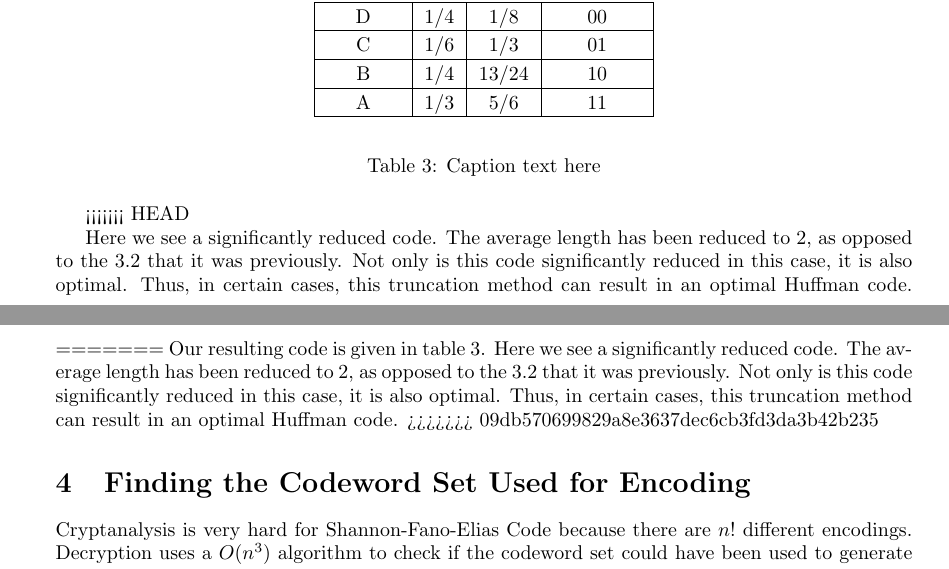
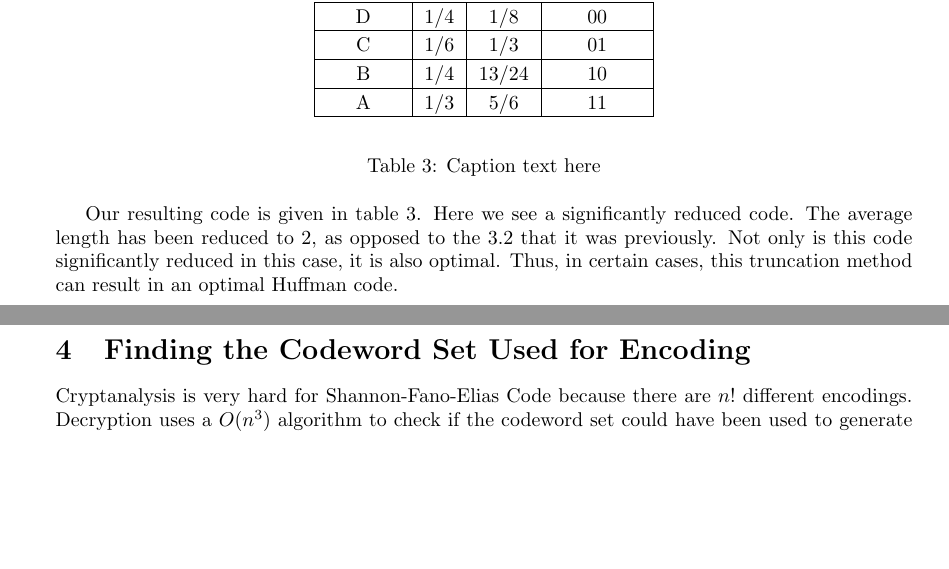
Before and after one commit to vofp/CS527, a LaTeX document (term_paper.tex): two parts of pages 3 and 4 of 5, joined at a grey line, cut so that both start at the same text, the shorter picture padded with empty space. Compiled offline with pdfLaTeX.

Commit message:
cleaned up

```diff
--- a/term_paper.tex
+++ b/term_paper.tex
@@ -223,16 +223,8 @@ A & 1/3 & 5/6 & 11 \\
 \caption{Caption text here}\label{t3}
 \end{table}
 
-<<<<<<< HEAD
-
-Here we see a significantly reduced code.  The average length has been reduced to 2, as opposed to the 3.2 that it was previously.
-Not only is this code significantly reduced in this case, it is also optimal.
-Thus, in certain cases, this truncation method can result in an optimal Huffman code.
-=======
 Our resulting code is given in table~\ref{t3}.
 Here we see a significantly reduced code.  The average length has been reduced to 2, as opposed to the 3.2 that it was previously.  Not only is this code significantly reduced in this case, it is also optimal.  Thus, in certain cases, this truncation method can result in an optimal Huffman code.
->>>>>>> 09db570699829a8e3637dec6cb3fd3da3b42b235
-
 
 % TODO: write section
 \section{Finding the Codeword Set Used for Encoding}
```
